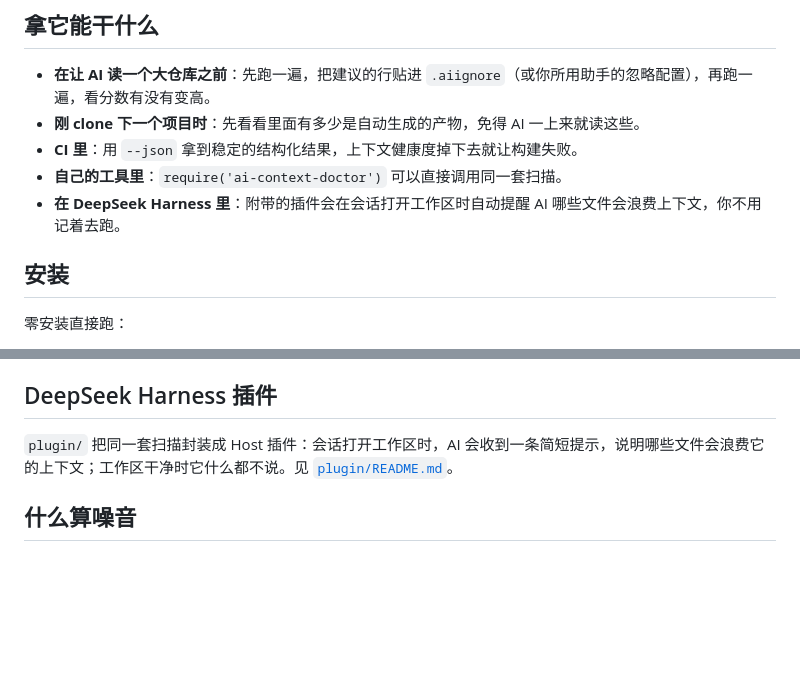
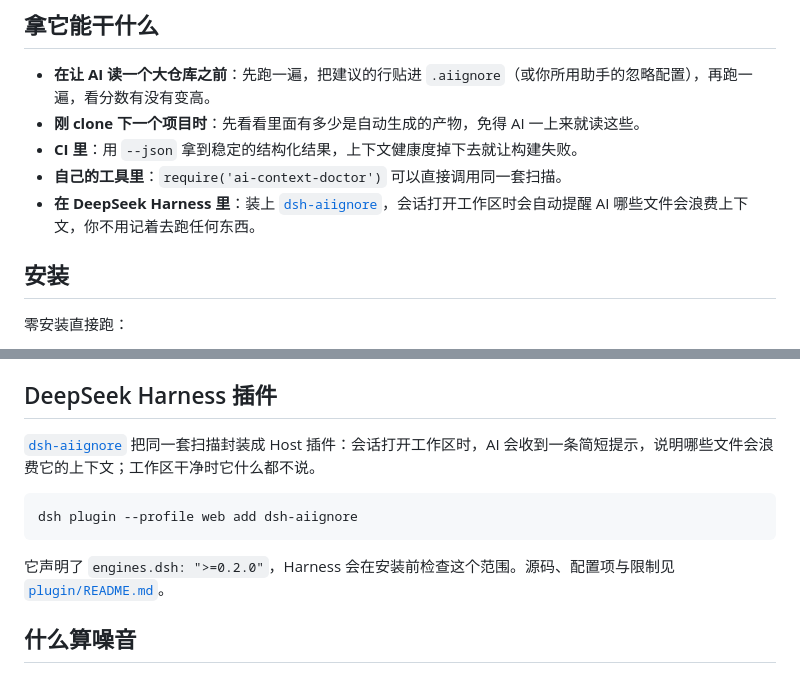
Before and after one commit to WJDdidi-1/ai-context-doctor, a Markdown page: docs/README.zh-CN.md, 2 parts joined by grey strips. Drawn GitHub-style; blank space fills up the shorter version.

````diff
--- a/docs/README.zh-CN.md
+++ b/docs/README.zh-CN.md
@@ -71,7 +71,7 @@ Run this before asking your coding agent to inspect a larger repo.
 - **刚 clone 下一个项目时**：先看看里面有多少是自动生成的产物，免得 AI 一上来就读这些。
 - **CI 里**：用 `--json` 拿到稳定的结构化结果，上下文健康度掉下去就让构建失败。
 - **自己的工具里**：`require('ai-context-doctor')` 可以直接调用同一套扫描。
-- **在 DeepSeek Harness 里**：附带的插件会在会话打开工作区时自动提醒 AI 哪些文件会浪费上下文，你不用记着去跑。
+- **在 DeepSeek Harness 里**：装上 [`dsh-aiignore`](https://www.npmjs.com/package/dsh-aiignore)，会话打开工作区时会自动提醒 AI 哪些文件会浪费上下文，你不用记着去跑任何东西。
 
 ## 安装
 
@@ -130,7 +130,13 @@ console.log(report.healthScore, report.topNoise);
 
 ## DeepSeek Harness 插件
 
-`plugin/` 把同一套扫描封装成 Host 插件：会话打开工作区时，AI 会收到一条简短提示，说明哪些文件会浪费它的上下文；工作区干净时它什么都不说。见 [`plugin/README.md`](https://github.com/WJDdidi-1/ai-context-doctor/blob/main/plugin/README.md)。
+[`dsh-aiignore`](https://www.npmjs.com/package/dsh-aiignore) 把同一套扫描封装成 Host 插件：会话打开工作区时，AI 会收到一条简短提示，说明哪些文件会浪费它的上下文；工作区干净时它什么都不说。
+
+```bash
+dsh plugin --profile web add dsh-aiignore
+```
+
+它声明了 `engines.dsh: ">=0.2.0"`，Harness 会在安装前检查这个范围。源码、配置项与限制见 [`plugin/README.md`](https://github.com/WJDdidi-1/ai-context-doctor/blob/main/plugin/README.md)。
 
 ## 什么算噪音
 
````
Also changed, not shown: README.md (+8 -2 lines).
